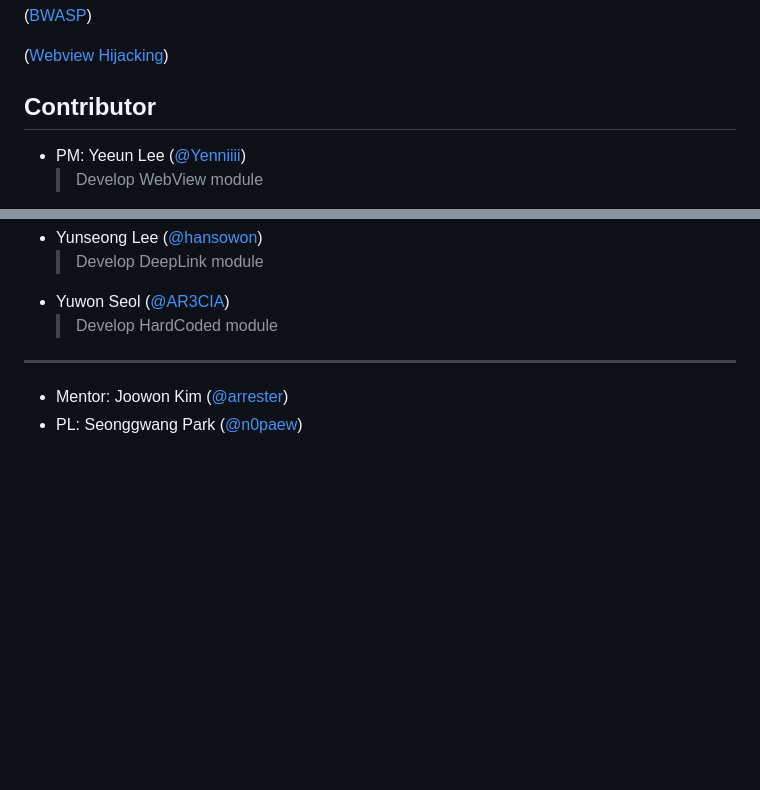
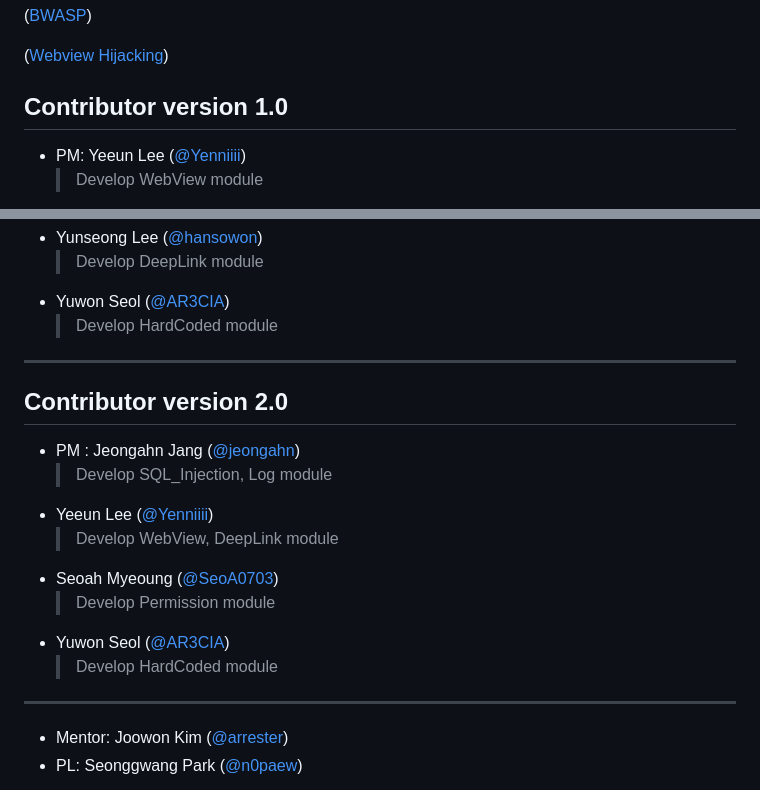
Before and after one commit to WHS-ASAP/ASAP, a Markdown page: README.md, 2 parts joined by grey strips. Rendered like a GitHub page; blank space fills up the shorter version.

```diff
--- a/README.md
+++ b/README.md
@@ -120,7 +120,7 @@ https://github.com/WHS-ASAP/ASAP/assets/149529045/51141726-4eb4-4511-a504-2b5b5a
 
 
 
-## Contributor
+## Contributor version 1.0
 
 + PM: Yeeun Lee ([@Yenniiii](https://github.com/Yenniiii))
    > Develop WebView module
@@ -136,7 +136,18 @@ https://github.com/WHS-ASAP/ASAP/assets/149529045/51141726-4eb4-4511-a504-2b5b5a
    > Develop DeepLink module
 + Yuwon Seol ([@AR3CIA](https://github.com/AR3CIA))
    > Develop HardCoded module
+---
 
+## Contributor version 2.0
+
++ PM : Jeongahn Jang ([@jeongahn](https://github.com/jeongahn))
+   > Develop SQL_Injection, Log module
++ Yeeun Lee ([@Yenniiii](https://github.com/Yenniiii))
+   > Develop WebView, DeepLink module
++ Seoah Myeoung ([@SeoA0703](https://github.com/SeoA0703))
+   > Develop Permission module
++ Yuwon Seol ([@AR3CIA](https://github.com/AR3CIA))
+   > Develop HardCoded module
 ---
 + Mentor: Joowon Kim ([@arrester](https://github.com/arrester))
 + PL: Seonggwang Park ([@n0paew](https://github.com/n0paew))
```
